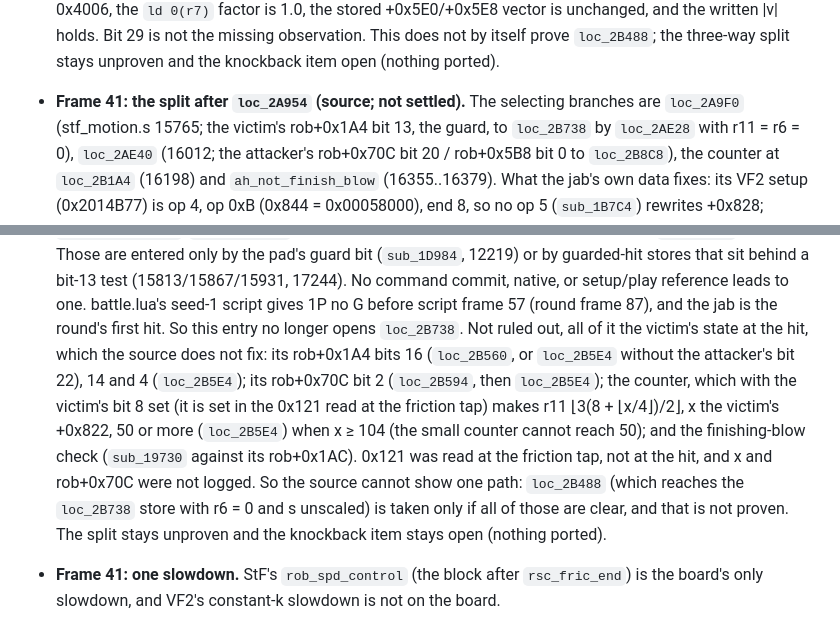
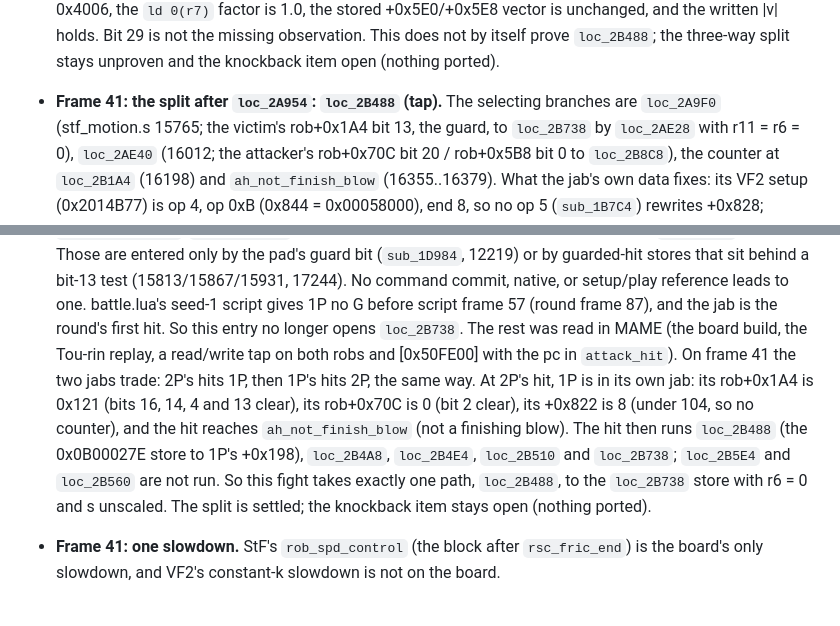
Before and after one commit to biggestsonicfan/m2-megamix, a Markdown page: docs/GRADING.md, 2 parts joined by grey strips. GitHub-like rendering.

Commit message:
GRADING: frame 41, the jab's split is loc_2B488 (MAME tap)
A read/write tap in attack_hit on the board build: at 2P's jab 1P is in
its own jab (rob+0x1A4 0x121, rob+0x70C 0, +0x822 8, not a finishing
blow), and the hit runs loc_2B488 to the loc_2B738 store; loc_2B5E4
and loc_2B560 are not run. Knockback stays open.

Co-Authored-By: Claude Opus 5.5 <noreply@anthropic.com>

```diff
--- a/docs/GRADING.md
+++ b/docs/GRADING.md
@@ -354,7 +354,7 @@ F to 37 F):
   missing observation. This does not by itself prove `loc_2B488`; the
   three-way split stays unproven and the knockback item open (nothing
   ported).
-- **Frame 41: the split after `loc_2A954` (source; not settled).** The
+- **Frame 41: the split after `loc_2A954`: `loc_2B488` (tap).** The
   selecting branches are `loc_2A9F0` (stf_motion.s 15765; the victim's
   rob+0x1A4 bit 13, the guard, to `loc_2B738` by `loc_2AE28` with r11 =
   r6 = 0), `loc_2AE40` (16012; the attacker's rob+0x70C bit 20 /
@@ -380,20 +380,18 @@ F to 37 F):
   command commit, native, or setup/play reference leads to one.
   battle.lua's seed-1 script gives 1P no G before script frame 57 (round
   frame 87), and the jab is the round's first hit. So this entry no
-  longer opens `loc_2B738`. Not ruled out, all of it the victim's state
-  at the hit, which the source does not fix: its rob+0x1A4 bits 16
-  (`loc_2B560`, or `loc_2B5E4` without the attacker's bit 22), 14 and 4
-  (`loc_2B5E4`); its rob+0x70C bit 2 (`loc_2B594`, then `loc_2B5E4`);
-  the counter, which with the victim's bit 8 set (it is set in the 0x121
-  read at the friction tap) makes r11 ⌊3(8 + ⌊x/4⌋)/2⌋, x the victim's
-  +0x822, 50 or more (`loc_2B5E4`) when x ≥ 104 (the small counter
-  cannot reach 50); and the finishing-blow check (`sub_19730` against
-  its rob+0x1AC). 0x121 was read at the friction tap, not at the hit,
-  and x and rob+0x70C were not logged. So the source cannot show one
-  path: `loc_2B488` (which reaches the `loc_2B738` store with r6 = 0 and
-  s unscaled) is taken only if all of those are clear, and that is not
-  proven. The split stays unproven and the knockback item stays open
-  (nothing ported).
+  longer opens `loc_2B738`. The rest was read in MAME (the board build,
+  the Tou-rin replay, a read/write tap on both robs and [0x50FE00] with
+  the pc in `attack_hit`). On frame 41 the two jabs trade: 2P's hits 1P,
+  then 1P's hits 2P, the same way. At 2P's hit, 1P is in its own jab:
+  its rob+0x1A4 is 0x121 (bits 16, 14, 4 and 13 clear), its rob+0x70C is
+  0 (bit 2 clear), its +0x822 is 8 (under 104, so no counter), and the
+  hit reaches `ah_not_finish_blow` (not a finishing blow). The hit then
+  runs `loc_2B488` (the 0x0B00027E store to 1P's +0x198), `loc_2B4A8`,
+  `loc_2B4E4`, `loc_2B510` and `loc_2B738`; `loc_2B5E4` and `loc_2B560`
+  are not run. So this fight takes exactly one path, `loc_2B488`, to the
+  `loc_2B738` store with r6 = 0 and s unscaled. The split is settled;
+  the knockback item stays open (nothing ported).
 - **Frame 41: one slowdown.** StF's `rob_spd_control` (the block after
   `rsc_fric_end`) is the board's only slowdown, and VF2's constant-k
   slowdown is not on the board.
```
